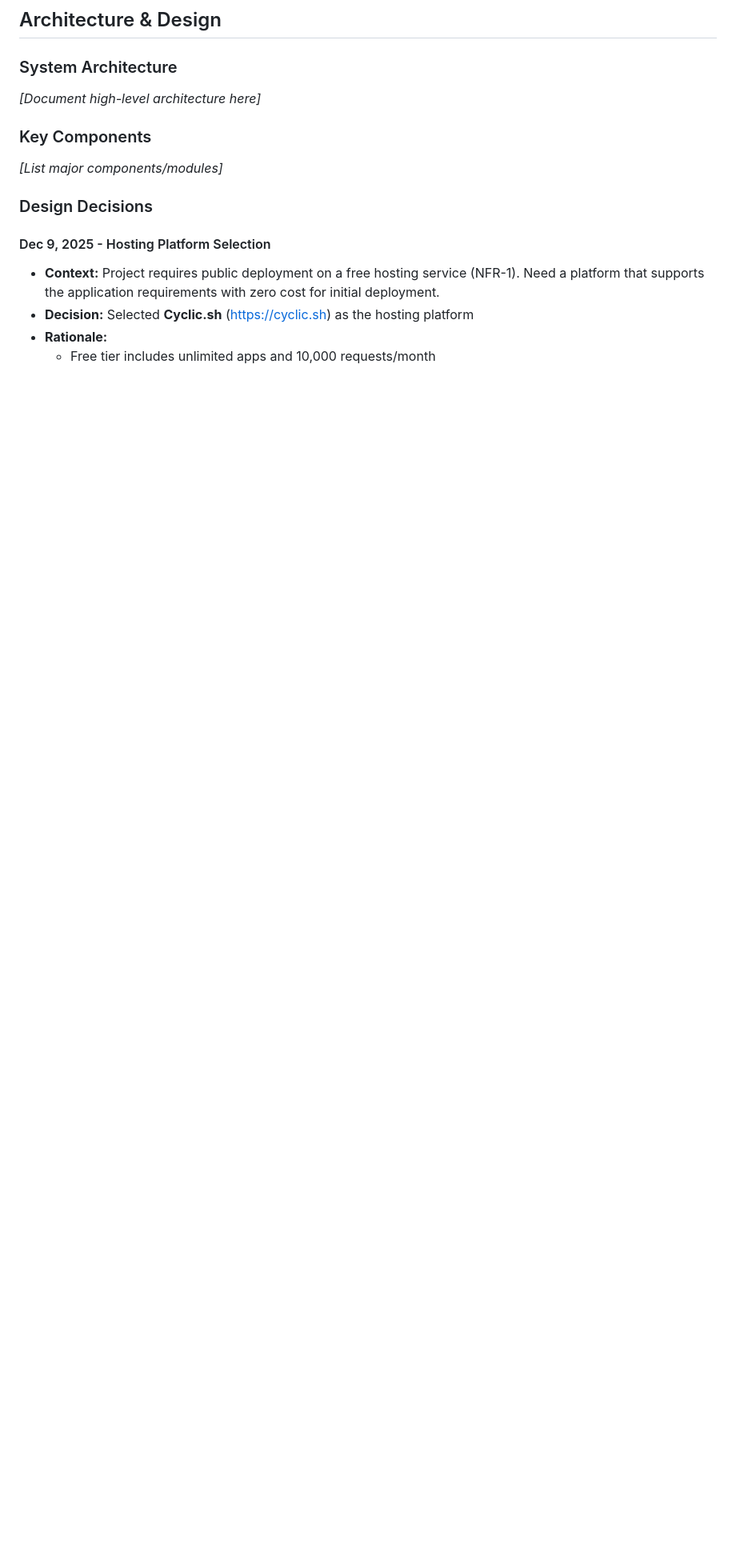
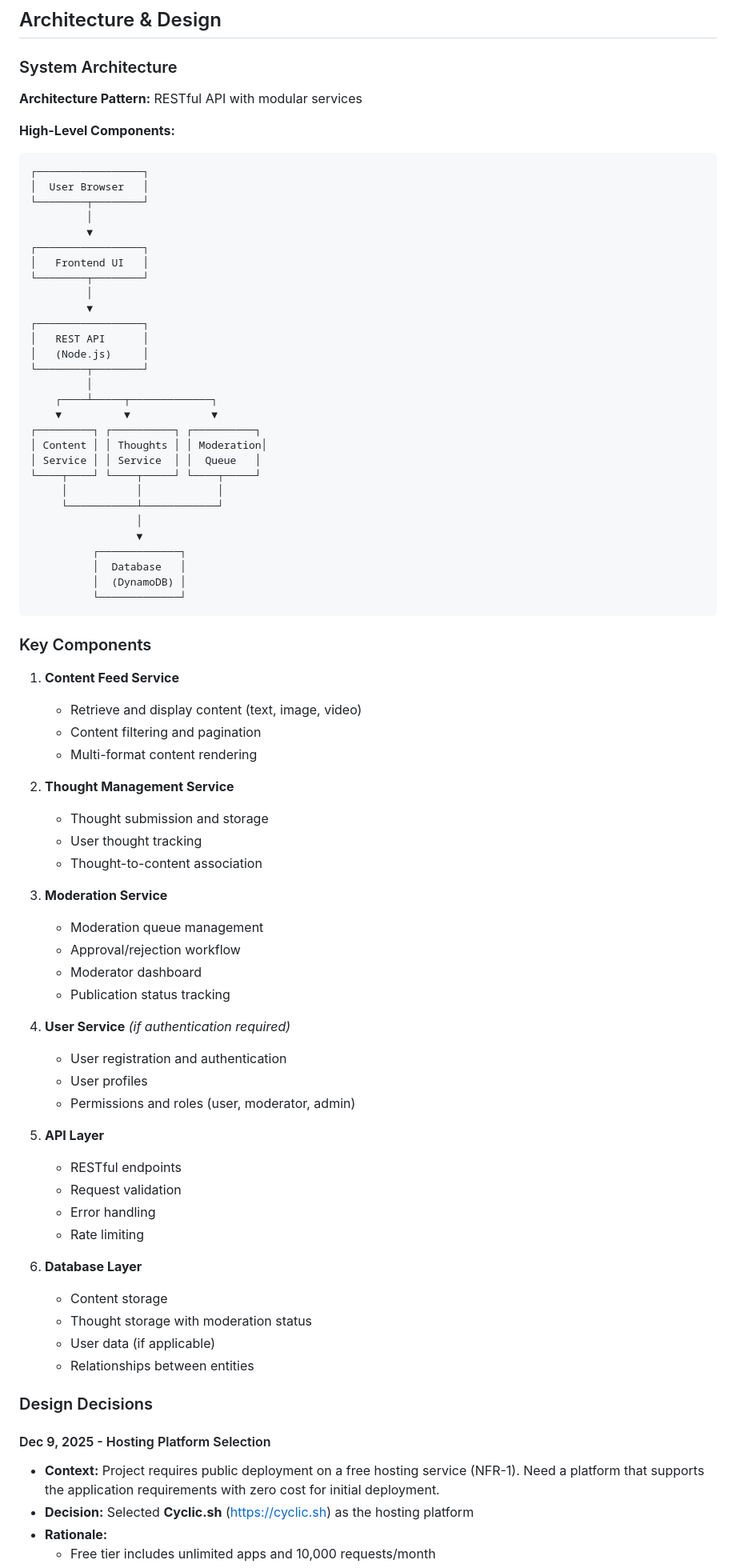
Before and after one commit to multani-sandeep/kirat, a Markdown page: CLAUDE.md, the part around one of its changes. Shown at 80% size. GitHub-like rendering; blank space fills up the shorter version.

````diff
--- a/CLAUDE.md
+++ b/CLAUDE.md
@@ -108,10 +117,75 @@
 ## Architecture & Design
 
 ### System Architecture
-*[Document high-level architecture here]*
+**Architecture Pattern:** RESTful API with modular services
+
+**High-Level Components:**
+```
+┌─────────────────┐
+│  User Browser   │
+└────────┬────────┘
+         │
+         ▼
+┌─────────────────┐
+│   Frontend UI   │
+└────────┬────────┘
+         │
+         ▼
+┌─────────────────┐
+│   REST API      │
+│   (Node.js)     │
+└────────┬────────┘
+         │
+    ┌────┴─────┬─────────────┐
+    ▼          ▼             ▼
+┌─────────┐ ┌──────────┐ ┌──────────┐
+│ Content │ │ Thoughts │ │ Moderation│
+│ Service │ │ Service  │ │  Queue   │
+└────┬────┘ └────┬─────┘ └────┬─────┘
+     │           │            │
+     └───────────┴────────────┘
+                 │
+                 ▼
+          ┌─────────────┐
+          │  Database   │
+          │  (DynamoDB) │
+          └─────────────┘
+```
 
 ### Key Components
-*[List major components/modules]*
+
+1. **Content Feed Service**
+   - Retrieve and display content (text, image, video)
+   - Content filtering and pagination
+   - Multi-format content rendering
+
+2. **Thought Management Service**
+   - Thought submission and storage
+   - User thought tracking
+   - Thought-to-content association
+
+3. **Moderation Service**
+   - Moderation queue management
+   - Approval/rejection workflow
+   - Moderator dashboard
+   - Publication status tracking
+
+4. **User Service** *(if authentication required)*
+   - User registration and authentication
+   - User profiles
+   - Permissions and roles (user, moderator, admin)
+
+5. **API Layer**
+   - RESTful endpoints
+   - Request validation
+   - Error handling
+   - Rate limiting
+
+6. **Database Layer**
+   - Content storage
+   - Thought storage with moderation status
+   - User data (if applicable)
+   - Relationships between entities
 
 ### Design Decisions
 
````
Also changed, not shown: other parts of CLAUDE.md (+46 -2 lines).
